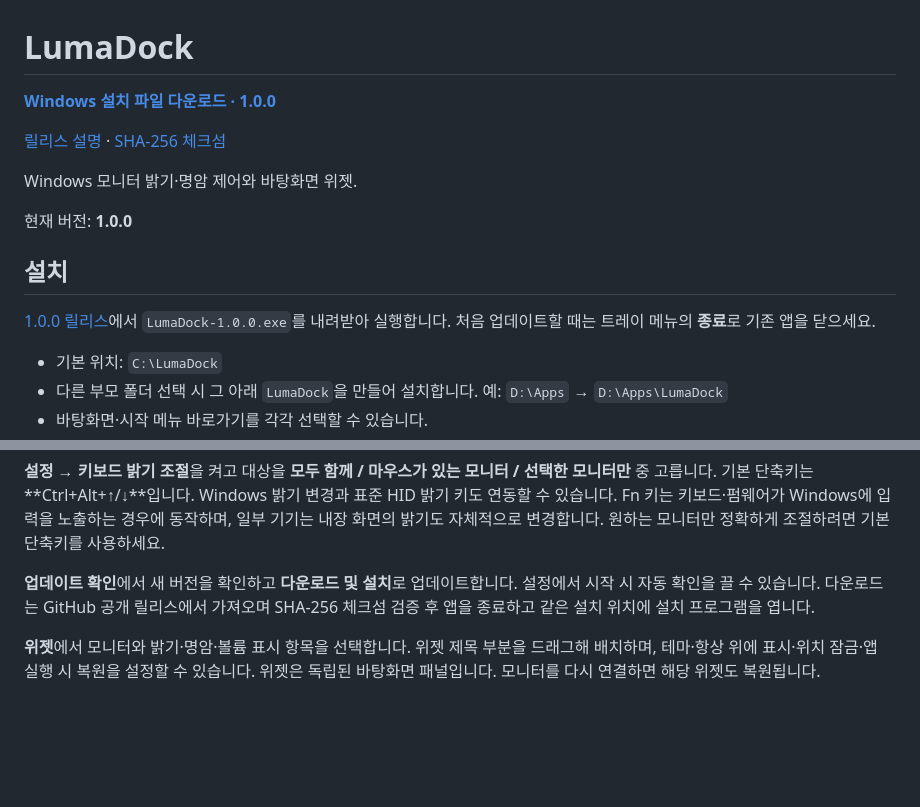
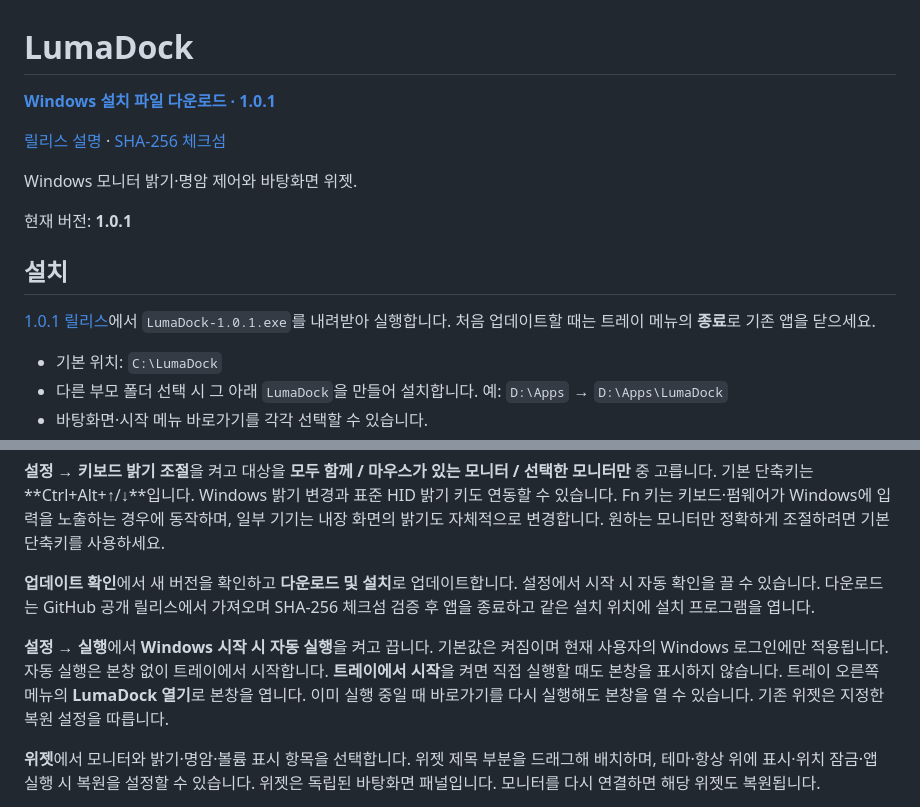
Before and after one commit to SCOTT0318/LumaDock, a Markdown page: README.md, 2 parts joined by grey strips. Drawn GitHub-style; blank space fills up the shorter version.

Commit message:
Add Windows auto-start settings and silent tray startup

```diff
--- a/README.md
+++ b/README.md
@@ -1,4 +1,4 @@
 # LumaDock
 
-[**Windows 설치 파일 다운로드 · 1.0.0**](https://github.com/SCOTT0318/LumaDock/releases/download/v1.0.0/LumaDock-1.0.0.exe)
+[**Windows 설치 파일 다운로드 · 1.0.1**](https://github.com/SCOTT0318/LumaDock/releases/download/v1.0.1/LumaDock-1.0.1.exe)
 
@@ -6,11 +6,11 @@
 
 Windows 모니터 밝기·명암 제어와 바탕화면 위젯.
 
-현재 버전: **1.0.0**
+현재 버전: **1.0.1**
 
 ## 설치
 
-[1.0.0 릴리스](https://github.com/SCOTT0318/LumaDock/releases/tag/v1.0.0)에서 `LumaDock-1.0.0.exe`를 내려받아 실행합니다. 처음 업데이트할 때는 트레이 메뉴의 **종료**로 기존 앱을 닫으세요.
+[1.0.1 릴리스](https://github.com/SCOTT0318/LumaDock/releases/tag/v1.0.1)에서 `LumaDock-1.0.1.exe`를 내려받아 실행합니다. 처음 업데이트할 때는 트레이 메뉴의 **종료**로 기존 앱을 닫으세요.
 
 - 기본 위치: `C:\LumaDock`
 - 다른 부모 폴더 선택 시 그 아래 `LumaDock`을 만들어 설치합니다. 예: `D:\Apps` → `D:\Apps\LumaDock`
@@ -31,6 +31,8 @@ Windows 모니터 밝기·명암 제어와 바탕화면 위젯.
 **설정 → 키보드 밝기 조절**을 켜고 대상을 **모두 함께 / 마우스가 있는 모니터 / 선택한 모니터만** 중 고릅니다. 기본 단축키는 **Ctrl+Alt+↑/↓**입니다. Windows 밝기 변경과 표준 HID 밝기 키도 연동할 수 있습니다. Fn 키는 키보드·펌웨어가 Windows에 입력을 노출하는 경우에 동작하며, 일부 기기는 내장 화면의 밝기도 자체적으로 변경합니다. 원하는 모니터만 정확하게 조절하려면 기본 단축키를 사용하세요.
 
 **업데이트 확인**에서 새 버전을 확인하고 **다운로드 및 설치**로 업데이트합니다. 설정에서 시작 시 자동 확인을 끌 수 있습니다. 다운로드는 GitHub 공개 릴리스에서 가져오며 SHA-256 체크섬 검증 후 앱을 종료하고 같은 설치 위치에 설치 프로그램을 엽니다.
+
+**설정 → 실행**에서 **Windows 시작 시 자동 실행**을 켜고 끕니다. 기본값은 켜짐이며 현재 사용자의 Windows 로그인에만 적용됩니다. 자동 실행은 본창 없이 트레이에서 시작합니다. **트레이에서 시작**을 켜면 직접 실행할 때도 본창을 표시하지 않습니다. 트레이 오른쪽 메뉴의 **LumaDock 열기**로 본창을 엽니다. 이미 실행 중일 때 바로가기를 다시 실행해도 본창을 열 수 있습니다. 기존 위젯은 지정한 복원 설정을 따릅니다.
 
 **위젯**에서 모니터와 밝기·명암·볼륨 표시 항목을 선택합니다. 위젯 제목 부분을 드래그해 배치하며, 테마·항상 위에 표시·위치 잠금·앱 실행 시 복원을 설정할 수 있습니다. 위젯은 독립된 바탕화면 패널입니다. 모니터를 다시 연결하면 해당 위젯도 복원됩니다.
 
```
Also changed, not shown: other parts of README.md (+1 -1 lines), docs/releases/v1.0.1.md (added, +24 -0 lines), installer/README.md (+1 -1 lines), installer/assets/wizard.png, 16 other files.
